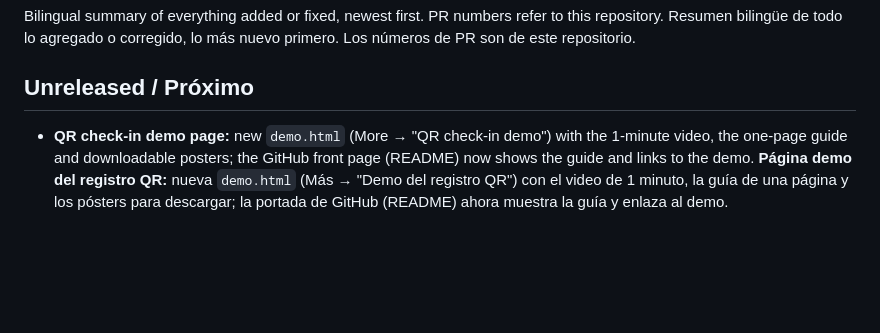
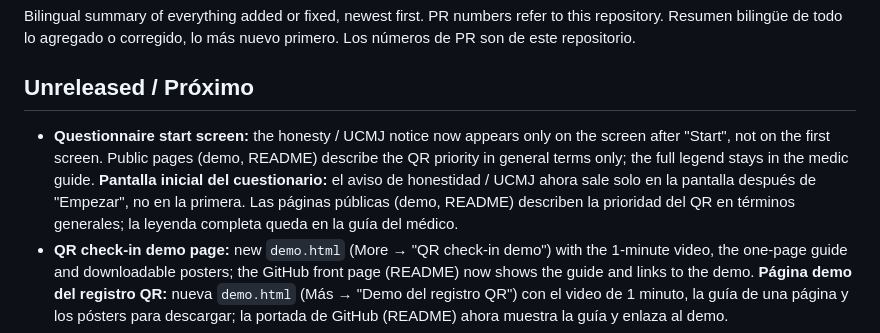
Before and after one commit to bubymed/SICK-CALL-ADTMC-EASY-TOOL, a Markdown page: CHANGELOG.md, the part around one of its changes. Rendered like a GitHub page; blank space fills up the shorter version.

```diff
--- a/CHANGELOG.md
+++ b/CHANGELOG.md
@@ -4,6 +4,8 @@ Bilingual summary of everything added or fixed, newest first. PR numbers refer t
 Resumen bilingüe de todo lo agregado o corregido, lo más nuevo primero. Los números de PR son de este repositorio.
 
 ## Unreleased / Próximo
+- **Questionnaire start screen:** the honesty / UCMJ notice now appears only on the screen after "Start", not on the first screen. Public pages (demo, README) describe the QR priority in general terms only; the full legend stays in the medic guide.
+  **Pantalla inicial del cuestionario:** el aviso de honestidad / UCMJ ahora sale solo en la pantalla después de "Empezar", no en la primera. Las páginas públicas (demo, README) describen la prioridad del QR en términos generales; la leyenda completa queda en la guía del médico.
 - **QR check-in demo page:** new `demo.html` (More → "QR check-in demo") with the 1-minute video, the one-page guide and downloadable posters; the GitHub front page (README) now shows the guide and links to the demo.
   **Página demo del registro QR:** nueva `demo.html` (Más → "Demo del registro QR") con el video de 1 minuto, la guía de una página y los pósters para descargar; la portada de GitHub (README) ahora muestra la guía y enlaza al demo.
 - **Patient questionnaire asks rank + last name:** a new step right after the notice asks only rank (PVT–COL, CIV) and last name — no first name, no DoD ID — so the medic can find the Soldier in line (PT uniforms have no name tape). The name shows in the triage list and fills the note's Soldier field on "Start". Soldiers who can't be in line can screenshot their code and send it: the scanner has a new "Choose a photo or screenshot" button. The list stays on the device and deletes itself after 12 h.
```
Also changed, not shown: other parts of CHANGELOG.md (+4 -4 lines), README.md (+3 -3 lines), docs/demo/QR_Checkin_Guide.jpg (deleted), docs/demo/QR_Checkin_Guide_public.jpg (added), docs/demo/demo_poster.jpg, 4 other files.
